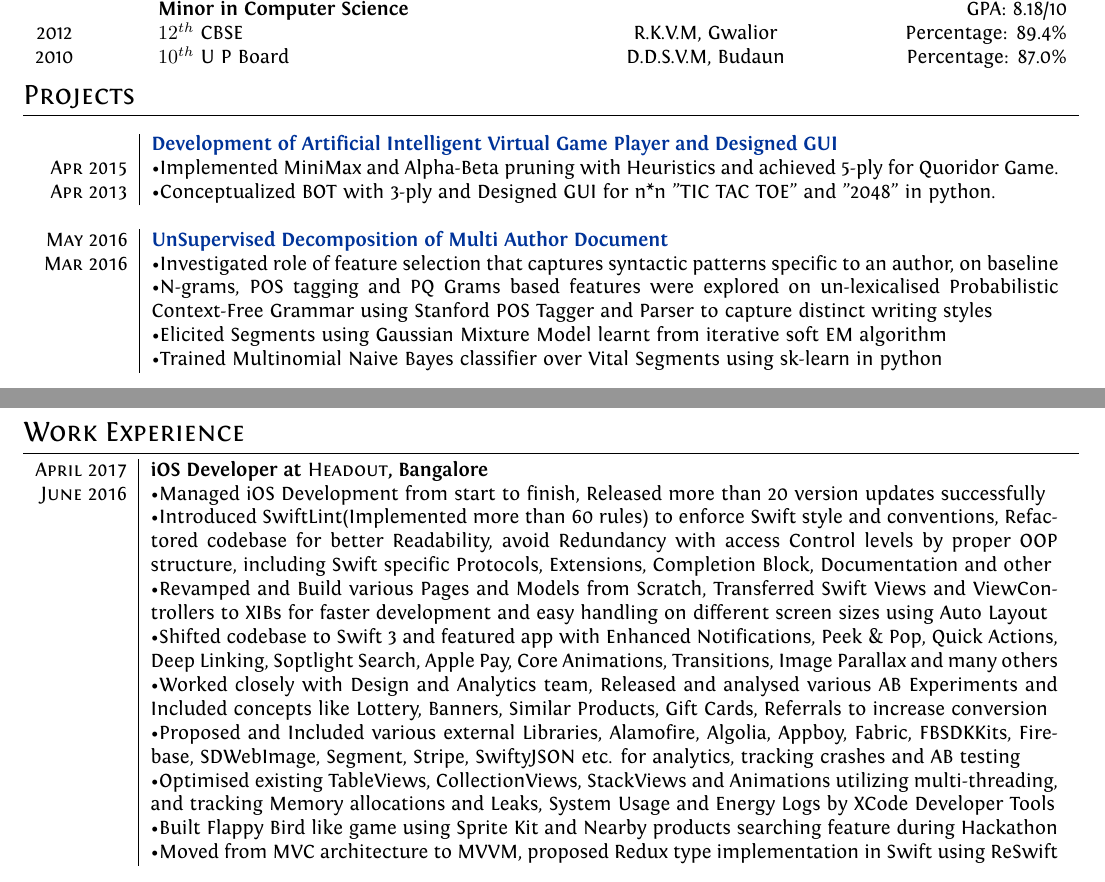
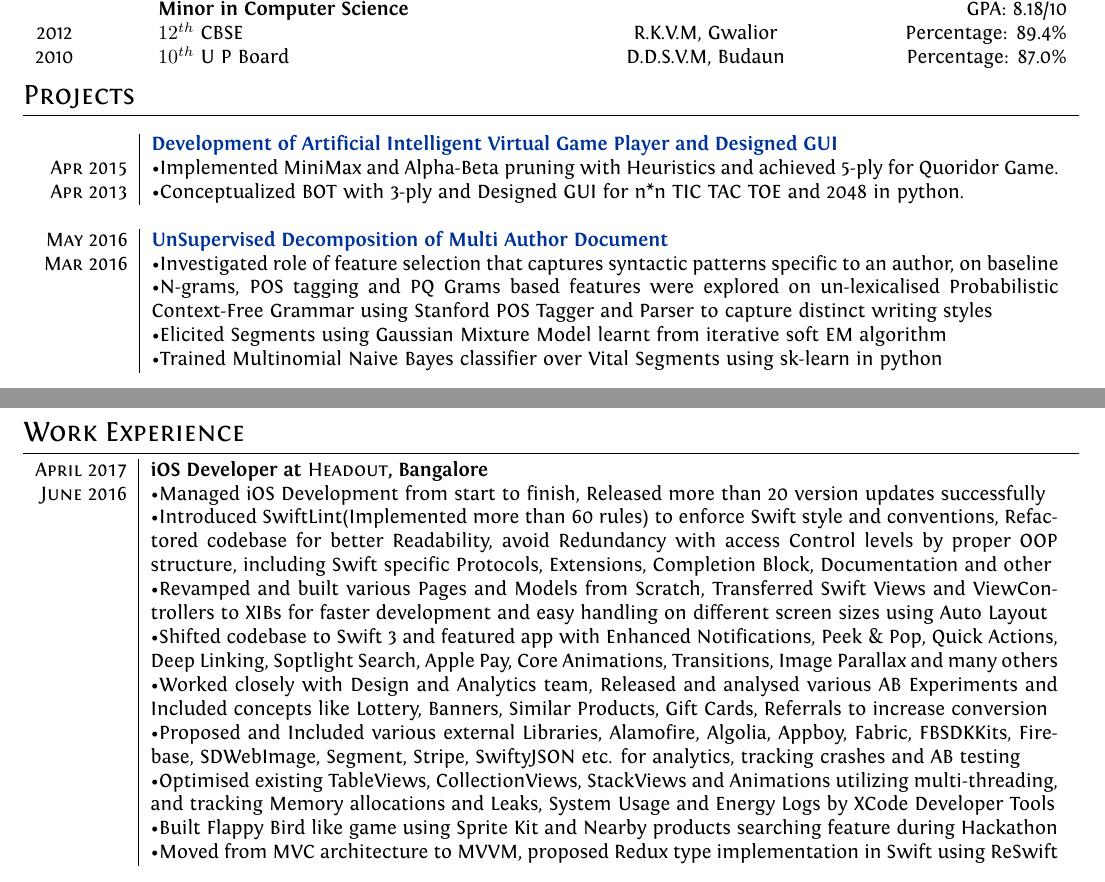
Before and after one commit to kautsiitd/Resume, a LaTeX CV (tempCV/myCV.tex): two parts of pages 1 and 2 of 2, joined at a grey line, cut so that both start at the same text. Compiled offline with XeLaTeX.

Commit message:
Minor correction done

```diff
--- a/tempCV/myCV.tex
+++ b/tempCV/myCV.tex
@@ -107,7 +107,7 @@ ItalicFont = Fontin-Italic.otf
 %Development of Artificial Intelligent Virtual Game Player and Designed GUI
 & \textbf{\href{https://github.com/kautsiitd/Games-and-BOTS}{Development of Artificial Intelligent Virtual Game Player and Designed GUI}} \\
 \textsc{Apr 2015} & \textbullet Implemented MiniMax and Alpha-Beta pruning with Heuristics and achieved 5-ply for Quoridor Game.\\
-\textsc{Apr 2013} & \textbullet Conceptualized BOT with 3-ply and Designed GUI for n*n "TIC TAC TOE" and "2048" in python.\\\multicolumn{2}{c}{}\\
+\textsc{Apr 2013} & \textbullet Conceptualized BOT with 3-ply and Designed GUI for n*n TIC TAC TOE and 2048 in python.\\\multicolumn{2}{c}{}\\
 
 %UnSupervised Decomposition of Multi Author Document
  \textsc{May 2016} & \textbf{\href{https://github.com/kautsiitd/Unsupervised-Decomposition-of-a-Multi-Author-Document}{UnSupervised Decomposition of Multi Author Document}}\\
@@ -166,7 +166,7 @@ ItalicFont = Fontin-Italic.otf
 \textsc{April 2017} & \textbf{iOS Developer at \textsc{Headout}, Bangalore} \\
  \textsc{June 2016} & \textbullet Managed iOS Development from start to finish, Released more than 20 version updates successfully\\
  & \textbullet Introduced SwiftLint(Implemented more than 60 rules) to enforce Swift style and conventions, Refactored codebase for better Readability, avoid Redundancy with access Control levels by proper OOP structure, including Swift specific Protocols, Extensions, Completion Block, Documentation and other\\
- & \textbullet Revamped and Build various Pages and Models from Scratch, Transferred Swift Views and ViewControllers to XIBs for faster development and easy handling on different screen sizes using Auto Layout\\
+ & \textbullet Revamped and built various Pages and Models from Scratch, Transferred Swift Views and ViewControllers to XIBs for faster development and easy handling on different screen sizes using Auto Layout\\
  & \textbullet Shifted codebase to Swift 3 and featured app with Enhanced Notifications, Peek \& Pop, Quick Actions, Deep Linking, Soptlight Search, Apple Pay, Core Animations, Transitions, Image Parallax and many others\\
  & \textbullet Worked closely with Design and Analytics team, Released and analysed various AB Experiments and Included concepts like Lottery, Banners, Similar Products, Gift Cards, Referrals to increase conversion\\
  & \textbullet Proposed and Included various external Libraries, Alamofire, Algolia, Appboy, Fabric, FBSDKKits, Firebase, SDWebImage, Segment, Stripe, SwiftyJSON etc. for analytics, tracking crashes and AB testing\\
```
Also changed, not shown: tempCV/myCV.pdf, 2 other files.
